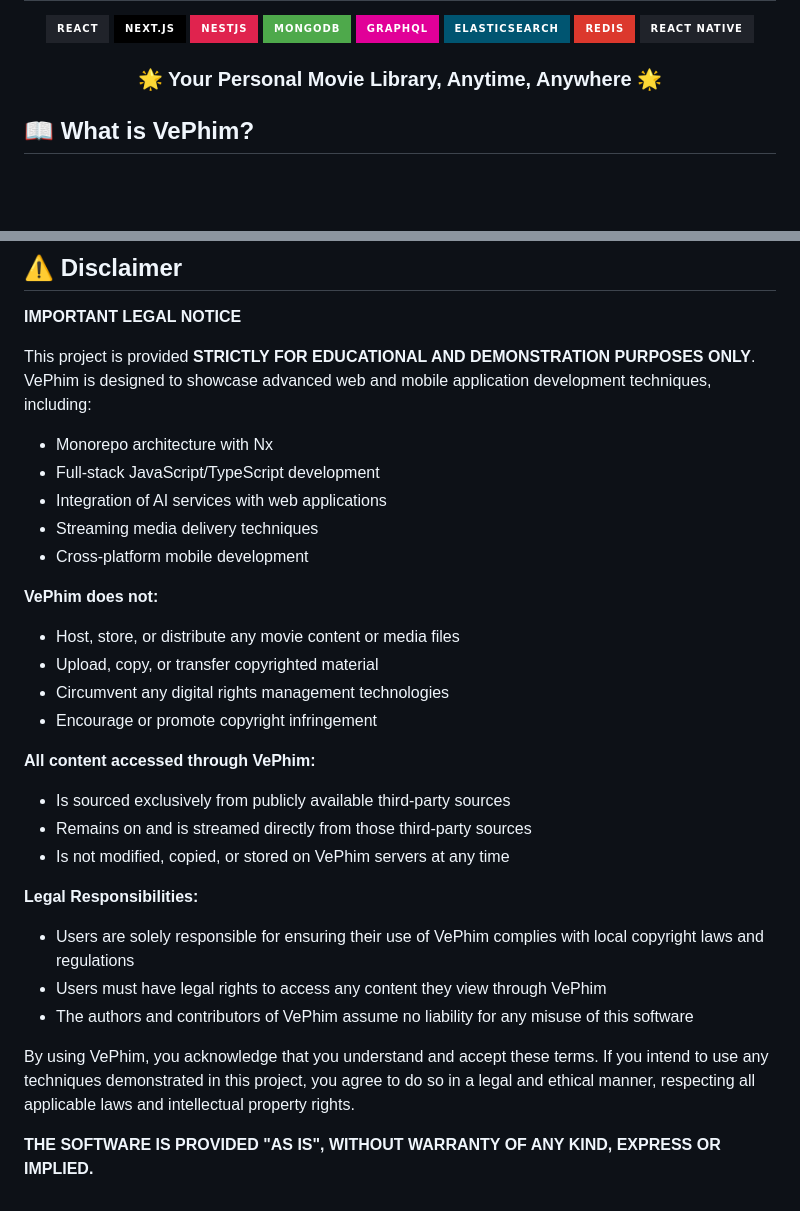
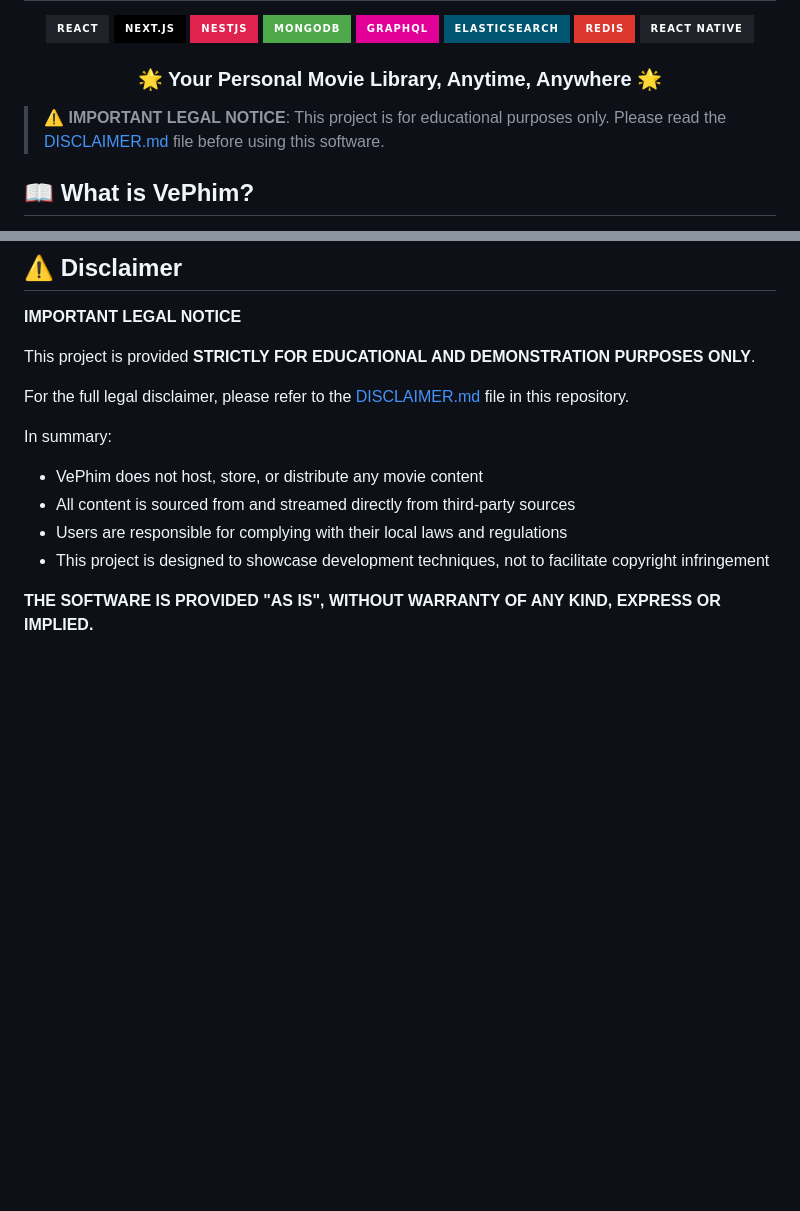
Before and after one commit to lehuygiang28/vphim, a Markdown page: README.md, 2 parts joined by grey strips. Drawn GitHub-style; badges without logos; blank space fills up the shorter version.

```diff
--- a/README.md
+++ b/README.md
@@ -14,6 +14,8 @@
 <div align="center">
   <h3>🌟 Your Personal Movie Library, Anytime, Anywhere 🌟</h3>
 </div>
+
+> ⚠️ **IMPORTANT LEGAL NOTICE**: This project is for educational purposes only. Please read the [DISCLAIMER.md](./DISCLAIMER.md) file before using this software.
 
 ## 📖 What is VePhim?
 
@@ -301,30 +303,14 @@ This README provides an overview of VePhim. For detailed documentation, architec
 
 **IMPORTANT LEGAL NOTICE**
 
-This project is provided **STRICTLY FOR EDUCATIONAL AND DEMONSTRATION PURPOSES ONLY**. VePhim is designed to showcase advanced web and mobile application development techniques, including:
+This project is provided **STRICTLY FOR EDUCATIONAL AND DEMONSTRATION PURPOSES ONLY**.
 
-- Monorepo architecture with Nx
-- Full-stack JavaScript/TypeScript development
-- Integration of AI services with web applications
-- Streaming media delivery techniques
-- Cross-platform mobile development
+For the full legal disclaimer, please refer to the [DISCLAIMER.md](./DISCLAIMER.md) file in this repository.
 
-**VePhim does not:**
-- Host, store, or distribute any movie content or media files
-- Upload, copy, or transfer copyrighted material
-- Circumvent any digital rights management technologies
-- Encourage or promote copyright infringement
-
-**All content accessed through VePhim:**
-- Is sourced exclusively from publicly available third-party sources
-- Remains on and is streamed directly from those third-party sources
-- Is not modified, copied, or stored on VePhim servers at any time
-
-**Legal Responsibilities:**
-- Users are solely responsible for ensuring their use of VePhim complies with local copyright laws and regulations
-- Users must have legal rights to access any content they view through VePhim
-- The authors and contributors of VePhim assume no liability for any misuse of this software
-
-By using VePhim, you acknowledge that you understand and accept these terms. If you intend to use any techniques demonstrated in this project, you agree to do so in a legal and ethical manner, respecting all applicable laws and intellectual property rights.
+In summary:
+- VePhim does not host, store, or distribute any movie content
+- All content is sourced from and streamed directly from third-party sources
+- Users are responsible for complying with their local laws and regulations
+- This project is designed to showcase development techniques, not to facilitate copyright infringement
 
 **THE SOFTWARE IS PROVIDED "AS IS", WITHOUT WARRANTY OF ANY KIND, EXPRESS OR IMPLIED.**
```
Also changed, not shown: DISCLAIMER.md (added, +67 -0 lines).
